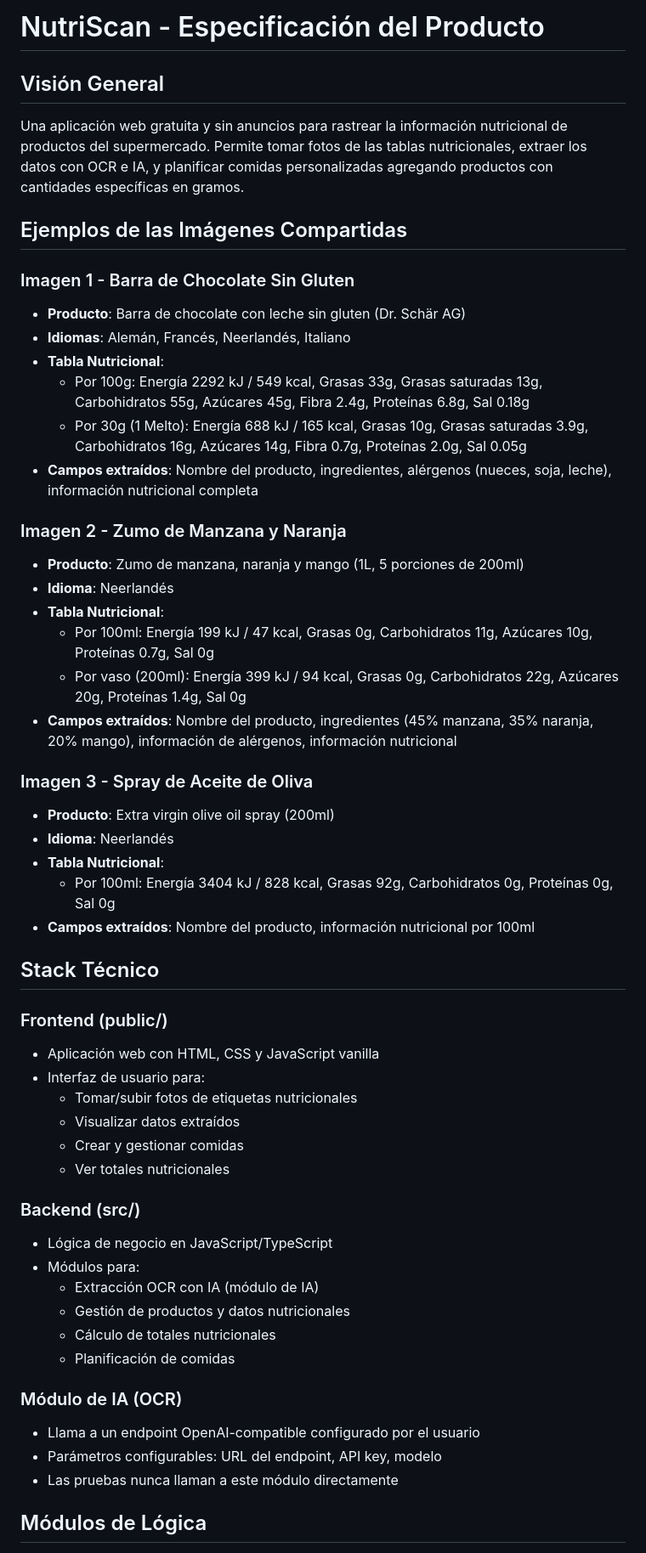
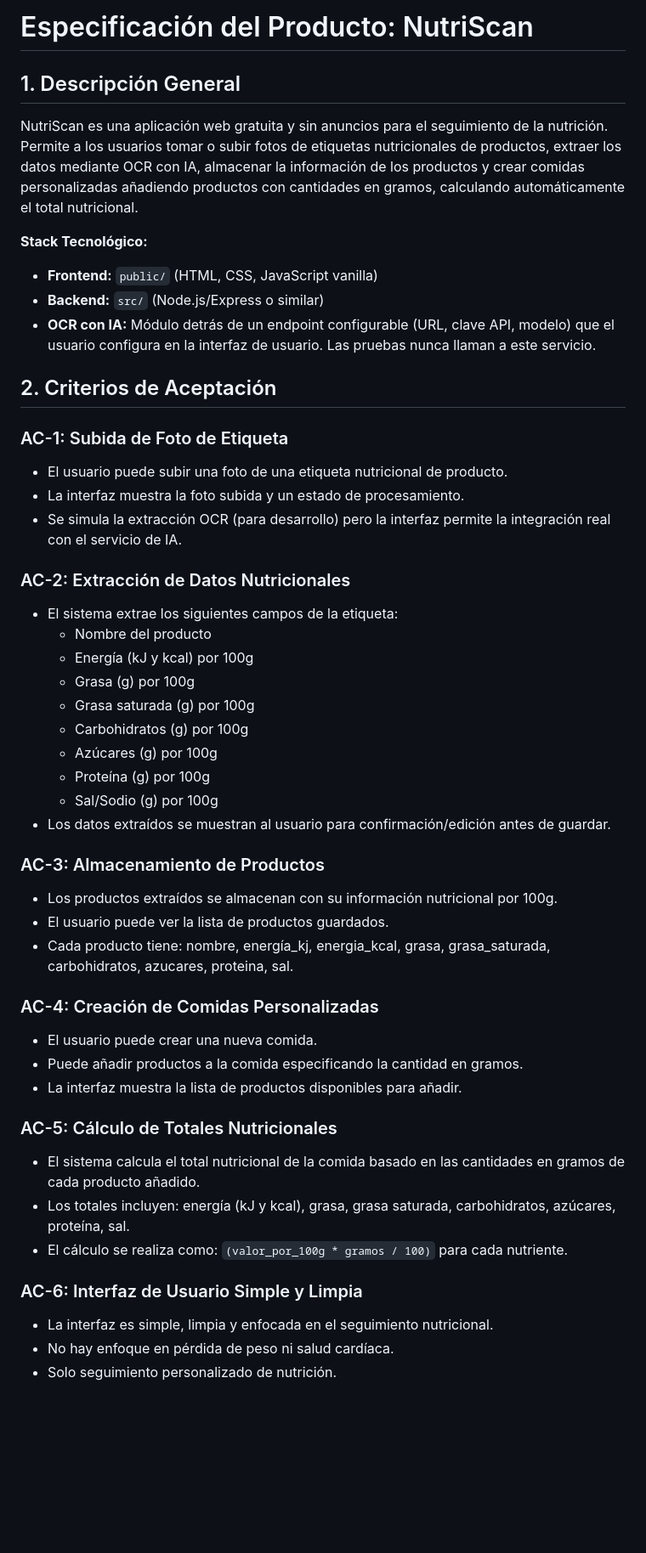
Before and after one commit to satoriagent01/nutri-scan-ga8xr, a Markdown page: docs/SPEC.md, the part around one of its changes. Shown at 85% size. GitHub-like rendering; blank space fills up the shorter version.

```diff
--- a/docs/SPEC.md
+++ b/docs/SPEC.md
@@ -1,55 +1,50 @@
-# NutriScan - Especificación del Producto
+# Especificación del Producto: NutriScan
 
-## Visión General
-Una aplicación web gratuita y sin anuncios para rastrear la información nutricional de productos del supermercado. Permite tomar fotos de las tablas nutricionales, extraer los datos con OCR e IA, y planificar comidas personalizadas agregando productos con cantidades específicas en gramos.
+## 1. Descripción General
 
-## Ejemplos de las Imágenes Compartidas
+NutriScan es una aplicación web gratuita y sin anuncios para el seguimiento de la nutrición. Permite a los usuarios tomar o subir fotos de etiquetas nutricionales de productos, extraer los datos mediante OCR con IA, almacenar la información de los productos y crear comidas personalizadas añadiendo productos con cantidades en gramos, calculando automáticamente el total nutricional.
 
-### Imagen 1 - Barra de Chocolate Sin Gluten
-- **Producto**: Barra de chocolate con leche sin gluten (Dr. Schär AG)
-- **Idiomas**: Alemán, Francés, Neerlandés, Italiano
-- **Tabla Nutricional**:
-  - Por 100g: Energía 2292 kJ / 549 kcal, Grasas 33g, Grasas saturadas 13g, Carbohidratos 55g, Azúcares 45g, Fibra 2.4g, Proteínas 6.8g, Sal 0.18g
-  - Por 30g (1 Melto): Energía 688 kJ / 165 kcal, Grasas 10g, Grasas saturadas 3.9g, Carbohidratos 16g, Azúcares 14g, Fibra 0.7g, Proteínas 2.0g, Sal 0.05g
-- **Campos extraídos**: Nombre del producto, ingredientes, alérgenos (nueces, soja, leche), información nutricional completa
+**Stack Tecnológico:**
+- **Frontend:** `public/` (HTML, CSS, JavaScript vanilla)
+- **Backend:** `src/` (Node.js/Express o similar)
+- **OCR con IA:** Módulo detrás de un endpoint configurable (URL, clave API, modelo) que el usuario configura en la interfaz de usuario. Las pruebas nunca llaman a este servicio.
 
-### Imagen 2 - Zumo de Manzana y Naranja
-- **Producto**: Zumo de manzana, naranja y mango (1L, 5 porciones de 200ml)
-- **Idioma**: Neerlandés
-- **Tabla Nutricional**:
-  - Por 100ml: Energía 199 kJ / 47 kcal, Grasas 0g, Carbohidratos 11g, Azúcares 10g, Proteínas 0.7g, Sal 0g
-  - Por vaso (200ml): Energía 399 kJ / 94 kcal, Grasas 0g, Carbohidratos 22g, Azúcares 20g, Proteínas 1.4g, Sal 0g
-- **Campos extraídos**: Nombre del producto, ingredientes (45% manzana, 35% naranja, 20% mango), información de alérgenos, información nutricional
+## 2. Criterios de Aceptación
 
-### Imagen 3 - Spray de Aceite de Oliva
-- **Producto**: Extra virgin olive oil spray (200ml)
-- **Idioma**: Neerlandés
-- **Tabla Nutricional**:
-  - Por 100ml: Energía 3404 kJ / 828 kcal, Grasas 92g, Carbohidratos 0g, Proteínas 0g, Sal 0g
-- **Campos extraídos**: Nombre del producto, información nutricional por 100ml
+### AC-1: Subida de Foto de Etiqueta
+- El usuario puede subir una foto de una etiqueta nutricional de producto.
+- La interfaz muestra la foto subida y un estado de procesamiento.
+- Se simula la extracción OCR (para desarrollo) pero la interfaz permite la integración real con el servicio de IA.
 
-## Stack Técnico
+### AC-2: Extracción de Datos Nutricionales
+- El sistema extrae los siguientes campos de la etiqueta:
+  - Nombre del producto
+  - Energía (kJ y kcal) por 100g
+  - Grasa (g) por 100g
+  - Grasa saturada (g) por 100g
+  - Carbohidratos (g) por 100g
+  - Azúcares (g) por 100g
+  - Proteína (g) por 100g
+  - Sal/Sodio (g) por 100g
+- Los datos extraídos se muestran al usuario para confirmación/edición antes de guardar.
 
-### Frontend (public/)
-- Aplicación web con HTML, CSS y JavaScript vanilla
-- Interfaz de usuario para:
-  - Tomar/subir fotos de etiquetas nutricionales
-  - Visualizar datos extraídos
-  - Crear y gestionar comidas
-  - Ver totales nutricionales
+### AC-3: Almacenamiento de Productos
+- Los productos extraídos se almacenan con su información nutricional por 100g.
+- El usuario puede ver la lista de productos guardados.
+- Cada producto tiene: nombre, energía_kj, energia_kcal, grasa, grasa_saturada, carbohidratos, azucares, proteina, sal.
 
-### Backend (src/)
-- Lógica de negocio en JavaScript/TypeScript
-- Módulos para:
-  - Extracción OCR con IA (módulo de IA)
-  - Gestión de productos y datos nutricionales
-  - Cálculo de totales nutricionales
-  - Planificación de comidas
+### AC-4: Creación de Comidas Personalizadas
+- El usuario puede crear una nueva comida.
+- Puede añadir productos a la comida especificando la cantidad en gramos.
+- La interfaz muestra la lista de productos disponibles para añadir.
 
-### Módulo de IA (OCR)
-- Llama a un endpoint OpenAI-compatible configurado por el usuario
-- Parámetros configurables: URL del endpoint, API key, modelo
-- Las pruebas nunca llaman a este módulo directamente
+### AC-5: Cálculo de Totales Nutricionales
+- El sistema calcula el total nutricional de la comida basado en las cantidades en gramos de cada producto añadido.
+- Los totales incluyen: energía (kJ y kcal), grasa, grasa saturada, carbohidratos, azúcares, proteína, sal.
+- El cálculo se realiza como: `(valor_por_100g * gramos / 100)` para cada nutriente.
 
-## Módulos de Lógica
+### AC-6: Interfaz de Usuario Simple y Limpia
+- La interfaz es simple, limpia y enfocada en el seguimiento nutricional.
+- No hay enfoque en pérdida de peso ni salud cardíaca.
+- Solo seguimiento personalizado de nutrición.
 
```
Also changed, not shown: other parts of docs/SPEC.md (+203 -121 lines).
